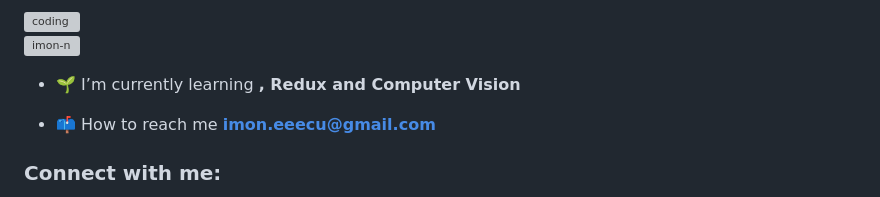
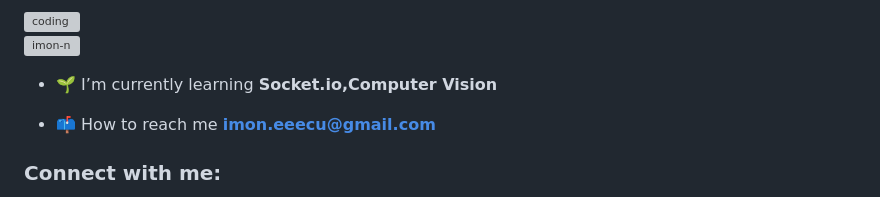
Before and after one commit to imon-n/imon-n, a Markdown page: README.md, the part around the change. Rendered like a GitHub page; grey boxes are pictures that could not be loaded.

Commit message:
Update learning topics in README.md

```diff
--- a/README.md
+++ b/README.md
@@ -5,7 +5,7 @@
 
 <p align="left"> <img src="https://komarev.com/ghpvc/?username=imon-n&label=Profile%20views&color=0e75b6&style=flat" alt="imon-n" /> </p>
 
-- 🌱 I’m currently learning **, Redux and Computer Vision**
+- 🌱 I’m currently learning **Socket.io,Computer Vision**
 
 - 📫 How to reach me **imon.eeecu@gmail.com**
 
```
